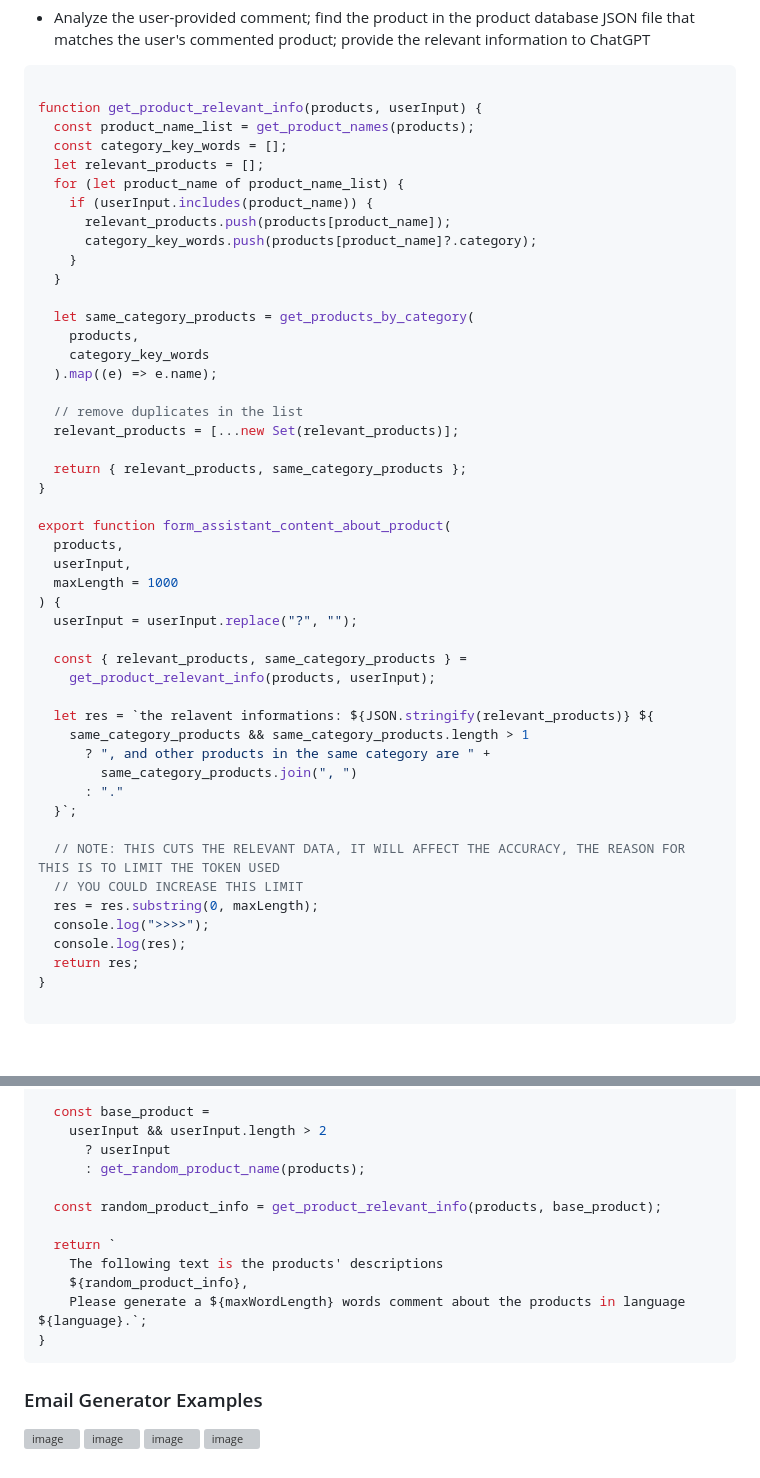
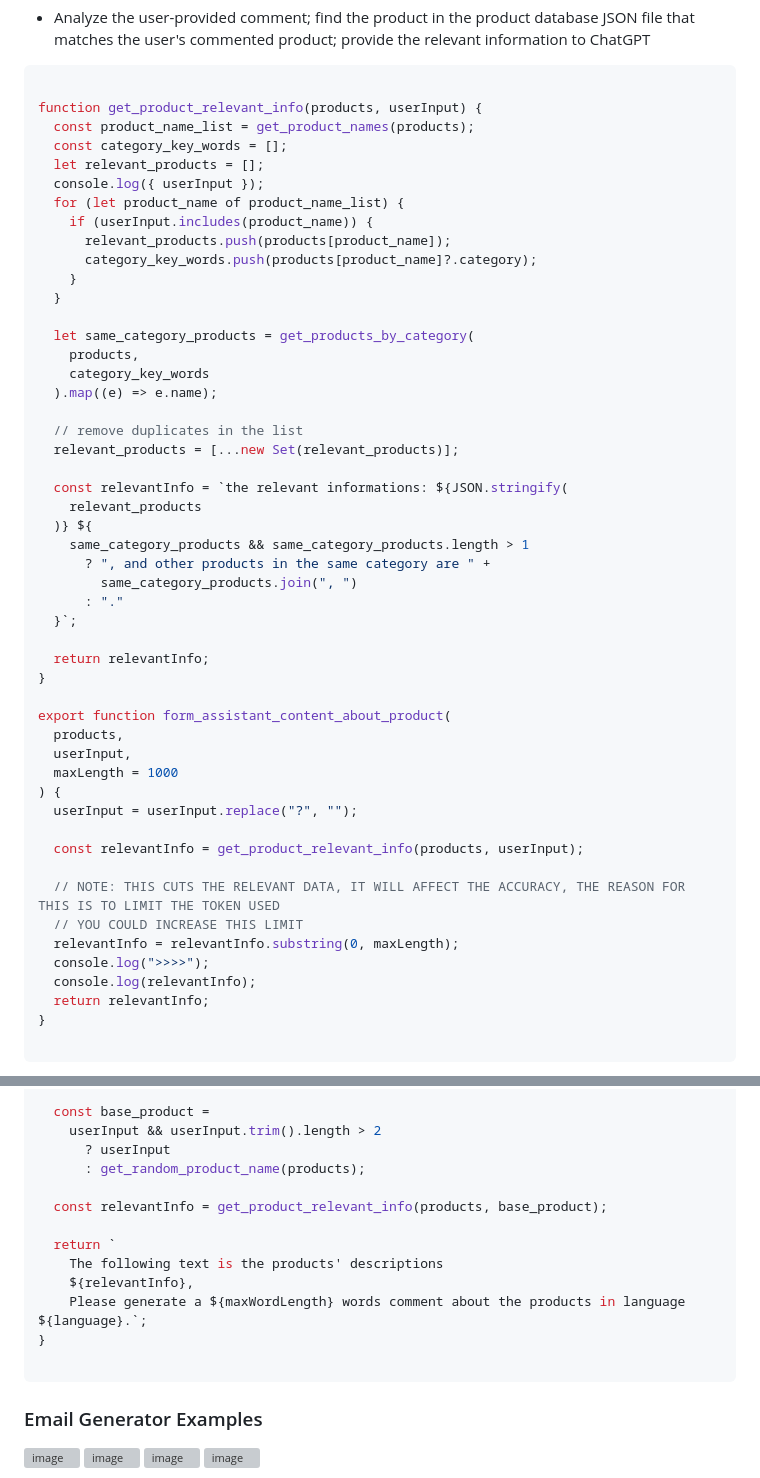
Before and after one commit to elly-zhu/GenAI-Project-GenerateEmailToCustomer, a Markdown page: README.md, 2 parts joined by grey strips. Rendered like a GitHub page; blank space fills up the shorter version; grey boxes are pictures that could not be loaded.

````diff
--- a/README.md
+++ b/README.md
@@ -34,6 +34,7 @@ function get_product_relevant_info(products, userInput) {
   const product_name_list = get_product_names(products);
   const category_key_words = [];
   let relevant_products = [];
+  console.log({ userInput });
   for (let product_name of product_name_list) {
     if (userInput.includes(product_name)) {
       relevant_products.push(products[product_name]);
@@ -49,7 +50,16 @@ function get_product_relevant_info(products, userInput) {
   // remove duplicates in the list
   relevant_products = [...new Set(relevant_products)];
 
-  return { relevant_products, same_category_products };
+  const relevantInfo = `the relevant informations: ${JSON.stringify(
+    relevant_products
+  )} ${
+    same_category_products && same_category_products.length > 1
+      ? ", and other products in the same category are " +
+        same_category_products.join(", ")
+      : "."
+  }`;
+
+  return relevantInfo;
 }
 
 export function form_assistant_content_about_product(
@@ -59,22 +69,14 @@ export function form_assistant_content_about_product(
 ) {
   userInput = userInput.replace("?", "");
 
-  const { relevant_products, same_category_products } =
-    get_product_relevant_info(products, userInput);
-
-  let res = `the relavent informations: ${JSON.stringify(relevant_products)} ${
-    same_category_products && same_category_products.length > 1
-      ? ", and other products in the same category are " +
-        same_category_products.join(", ")
-      : "."
-  }`;
+  const relevantInfo = get_product_relevant_info(products, userInput);
 
   // NOTE: THIS CUTS THE RELEVANT DATA, IT WILL AFFECT THE ACCURACY, THE REASON FOR THIS IS TO LIMIT THE TOKEN USED
   // YOU COULD INCREASE THIS LIMIT
-  res = res.substring(0, maxLength);
+  relevantInfo = relevantInfo.substring(0, maxLength);
   console.log(">>>>");
-  console.log(res);
-  return res;
+  console.log(relevantInfo);
+  return relevantInfo;
 }
 
 ```
@@ -112,17 +114,18 @@ export function form_system_to_generate_random_product_comment(
   // if there is a user input, use that, otherwise, use a random product name as a base
 
   const base_product =
-    userInput && userInput.length > 2
+    userInput && userInput.trim().length > 2
       ? userInput
       : get_random_product_name(products);
 
-  const random_product_info = get_product_relevant_info(products, base_product);
+  const relevantInfo = get_product_relevant_info(products, base_product);
 
   return `
     The following text is the products' descriptions
-    ${random_product_info},
+    ${relevantInfo},
     Please generate a ${maxWordLength} words comment about the products in language ${language}.`;
 }
+
 ```
 
 ### Email Generator Examples
````
